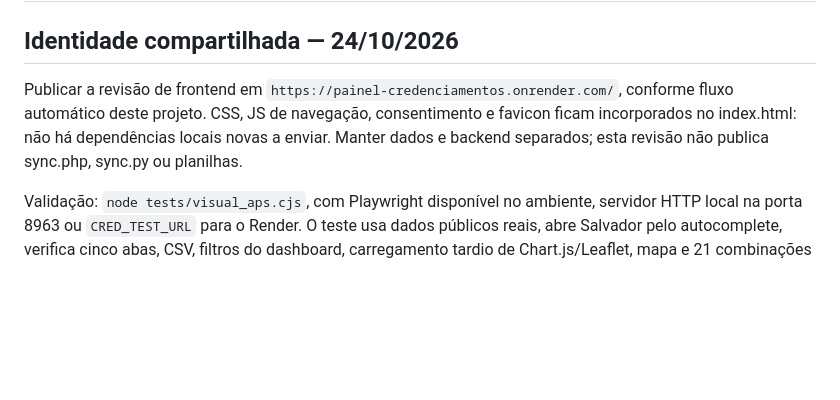
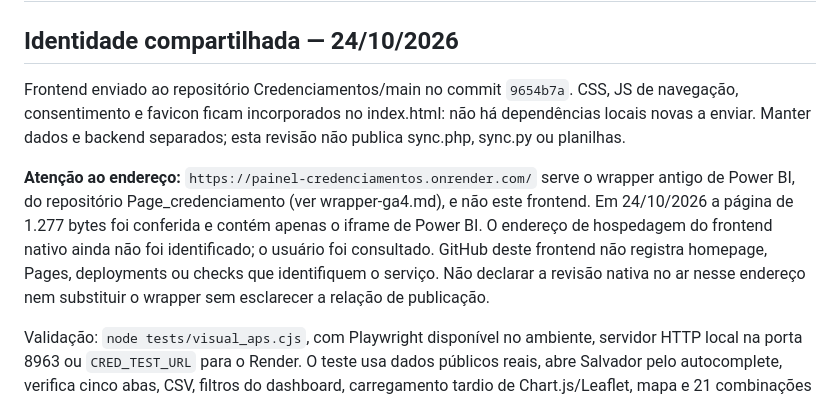
Before and after one commit to gaiafranklinalexandre-blip/Credenciamentos, a Markdown page: docs/deploy-render.md, the part around the change. Rendered like a GitHub page; blank space fills up the shorter version.

Commit message:
docs: distingue frontend nativo e wrapper de Power BI

```diff
--- a/docs/deploy-render.md
+++ b/docs/deploy-render.md
@@ -2,7 +2,9 @@
 
 ## Identidade compartilhada — 24/10/2026
 
-Publicar a revisão de frontend em `https://painel-credenciamentos.onrender.com/`, conforme fluxo automático deste projeto. CSS, JS de navegação, consentimento e favicon ficam incorporados no index.html: não há dependências locais novas a enviar. Manter dados e backend separados; esta revisão não publica sync.php, sync.py ou planilhas.
+Frontend enviado ao repositório Credenciamentos/main no commit `9654b7a`. CSS, JS de navegação, consentimento e favicon ficam incorporados no index.html: não há dependências locais novas a enviar. Manter dados e backend separados; esta revisão não publica sync.php, sync.py ou planilhas.
+
+**Atenção ao endereço:** `https://painel-credenciamentos.onrender.com/` serve o wrapper antigo de Power BI, do repositório Page_credenciamento (ver wrapper-ga4.md), e não este frontend. Em 24/10/2026 a página de 1.277 bytes foi conferida e contém apenas o iframe de Power BI. O endereço de hospedagem do frontend nativo ainda não foi identificado; o usuário foi consultado. GitHub deste frontend não registra homepage, Pages, deployments ou checks que identifiquem o serviço. Não declarar a revisão nativa no ar nesse endereço nem substituir o wrapper sem esclarecer a relação de publicação.
 
 Validação: `node tests/visual_aps.cjs`, com Playwright disponível no ambiente, servidor HTTP local na porta 8963 ou `CRED_TEST_URL` para o Render. O teste usa dados públicos reais, abre Salvador pelo autocomplete, verifica cinco abas, CSV, filtros do dashboard, carregamento tardio de Chart.js/Leaflet, mapa e 21 combinações (sete larguras × três áreas). Testa ainda recusa/aceite/revogação de GA; a tag é interceptada no aceite para não coletar QA. Capturas e resumo ficam em validacao_visual/. Não confundir o site principal com o wrapper Power BI (`index-wrapper.html`) ou com represados.html.
 
```
Also changed, not shown: docs/contexto-do-projeto.md (+2 -0 lines).
